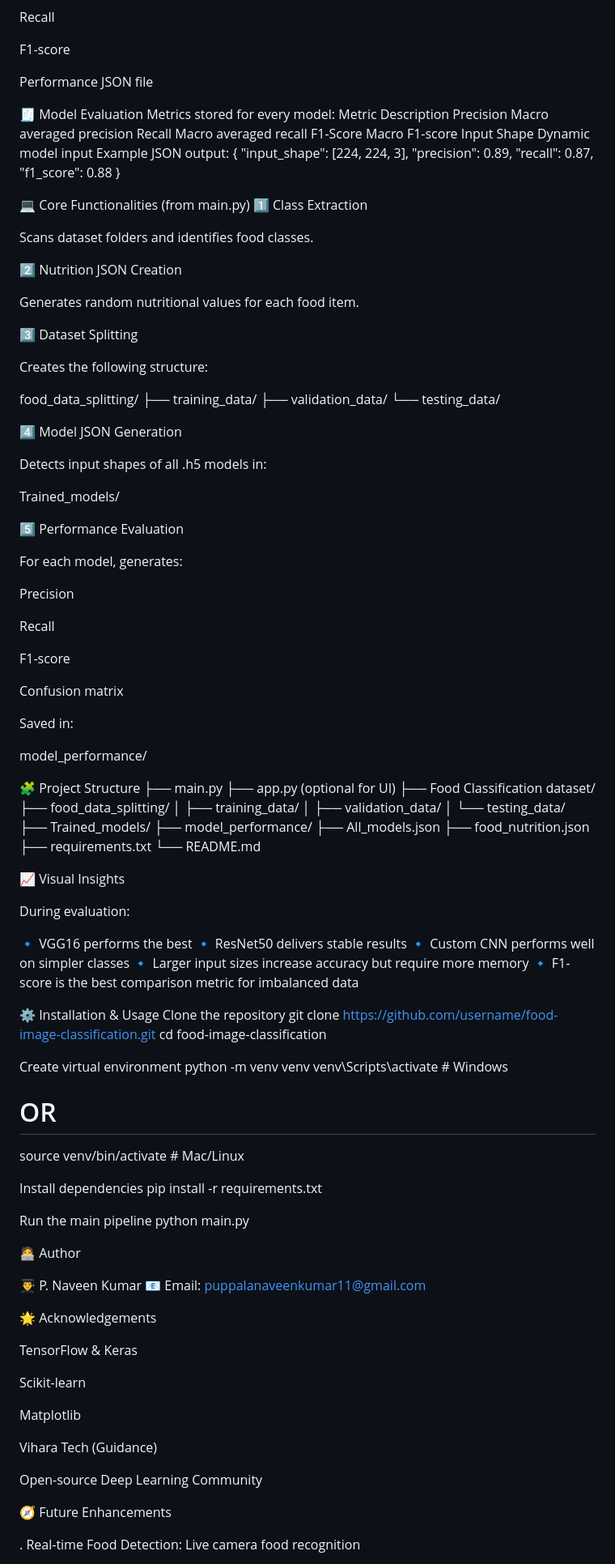
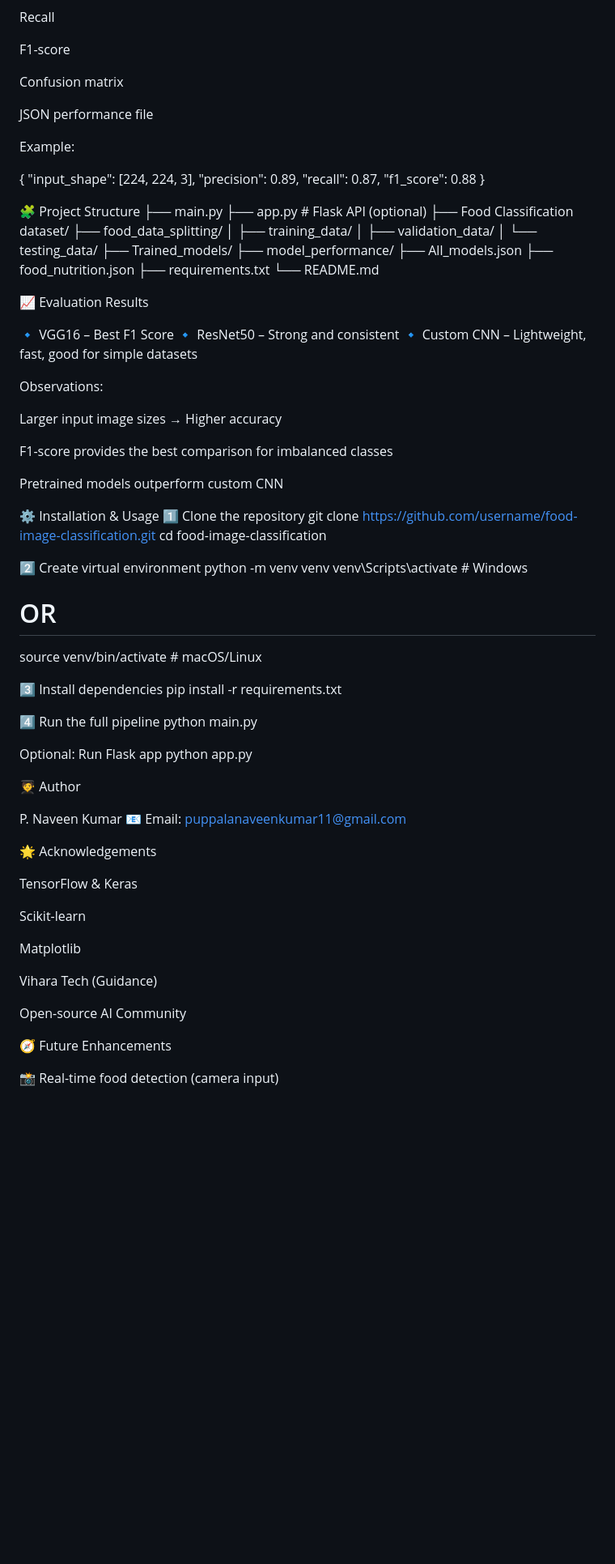
Before and after one commit to naveenkumar-79/Food-Image-Classification, a Markdown page: README.md, the part around the change printed below. Shown: that part at 81% size. Rendered like a GitHub page; blank space fills up the shorter version.

```diff
--- a/README.md
+++ b/README.md
@@ -96,16 +110,12 @@ Recall
 
 F1-score
 
-Performance JSON file
+Confusion matrix
 
-🧾 Model Evaluation
-Metrics stored for every model:
-Metric	Description
-Precision	Macro averaged precision
-Recall	Macro averaged recall
-F1-Score	Macro F1-score
-Input Shape	Dynamic model input
-Example JSON output:
+JSON performance file
+
+Example:
+
 {
   "input_shape": [224, 224, 3],
   "precision": 0.89,
@@ -113,49 +123,9 @@ Example JSON output:
   "f1_score": 0.88
 }
 
-💻 Core Functionalities (from main.py)
-1️⃣ Class Extraction
-
-Scans dataset folders and identifies food classes.
-
-2️⃣ Nutrition JSON Creation
-
-Generates random nutritional values for each food item.
-
-3️⃣ Dataset Splitting
-
-Creates the following structure:
-
-food_data_splitting/
-├── training_data/
-├── validation_data/
-└── testing_data/
-
-4️⃣ Model JSON Generation
-
-Detects input shapes of all .h5 models in:
-
-Trained_models/
-
-5️⃣ Performance Evaluation
-
-For each model, generates:
-
-Precision
-
-Recall
-
-F1-score
-
-Confusion matrix
-
-Saved in:
-
-model_performance/
-
 🧩 Project Structure
 ├── main.py
-├── app.py (optional for UI)
+├── app.py                  # Flask API (optional)
 ├── Food Classification dataset/
 ├── food_data_splitting/
 │   ├── training_data/
@@ -168,36 +138,43 @@ model_performance/
 ├── requirements.txt
 └── README.md
 
-📈 Visual Insights
+📈 Evaluation Results
 
-During evaluation:
+🔹 VGG16 – Best F1 Score
+🔹 ResNet50 – Strong and consistent
+🔹 Custom CNN – Lightweight, fast, good for simple datasets
 
-🔹 VGG16 performs the best
-🔹 ResNet50 delivers stable results
-🔹 Custom CNN performs well on simpler classes
-🔹 Larger input sizes increase accuracy but require more memory
-🔹 F1-score is the best comparison metric for imbalanced data
+Observations:
+
+Larger input image sizes → Higher accuracy
+
+F1-score provides the best comparison for imbalanced classes
+
+Pretrained models outperform custom CNN
 
 ⚙ Installation & Usage
-Clone the repository
+1️⃣ Clone the repository
 git clone https://github.com/username/food-image-classification.git
 cd food-image-classification
 
-Create virtual environment
+2️⃣ Create virtual environment
 python -m venv venv
-venv\Scripts\activate    # Windows
+venv\Scripts\activate       # Windows
 # OR
-source venv/bin/activate  # Mac/Linux
+source venv/bin/activate   # macOS/Linux
 
-Install dependencies
+3️⃣ Install dependencies
 pip install -r requirements.txt
 
-Run the main pipeline
+4️⃣ Run the full pipeline
 python main.py
 
-🧑‍💻 Author
+Optional: Run Flask app
+python app.py
 
-👨‍🎓 P. Naveen Kumar
+🧑‍🎓 Author
+
+P. Naveen Kumar
 📧 Email: puppalanaveenkumar11@gmail.com
 
 🌟 Acknowledgements
@@ -210,9 +187,9 @@ Matplotlib
 
 Vihara Tech (Guidance)
 
-Open-source Deep Learning Community
+Open-source AI Community
 
 🧭 Future Enhancements
 
-. Real-time Food Detection: Live camera food recognition
+📸 Real-time food detection (camera input)
 
```
Also changed, not shown: other parts of README.md (+69 -49 lines).
